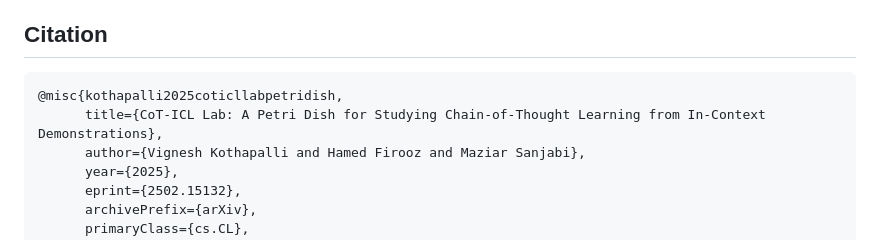
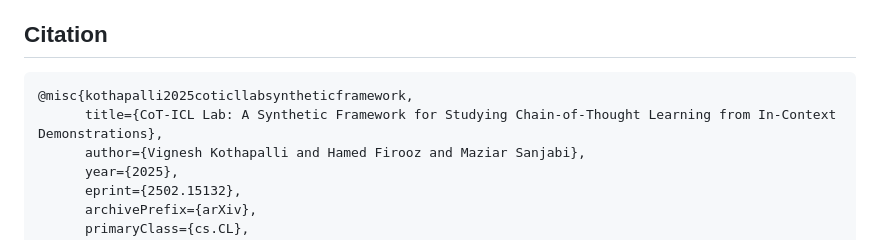
Before and after one commit to kvignesh1420/cot-icl-lab, a Markdown page: README.md, the part around the change. Drawn GitHub-style.

````diff
--- a/README.md
+++ b/README.md
@@ -180,8 +180,8 @@ We provide an easy to extend example for calculating the answer token prediction
 ## Citation
 
 ```bibtex
-@misc{kothapalli2025coticllabpetridish,
-      title={CoT-ICL Lab: A Petri Dish for Studying Chain-of-Thought Learning from In-Context Demonstrations},
+@misc{kothapalli2025coticllabsyntheticframework,
+      title={CoT-ICL Lab: A Synthetic Framework for Studying Chain-of-Thought Learning from In-Context Demonstrations},
       author={Vignesh Kothapalli and Hamed Firooz and Maziar Sanjabi},
       year={2025},
       eprint={2502.15132},
````
